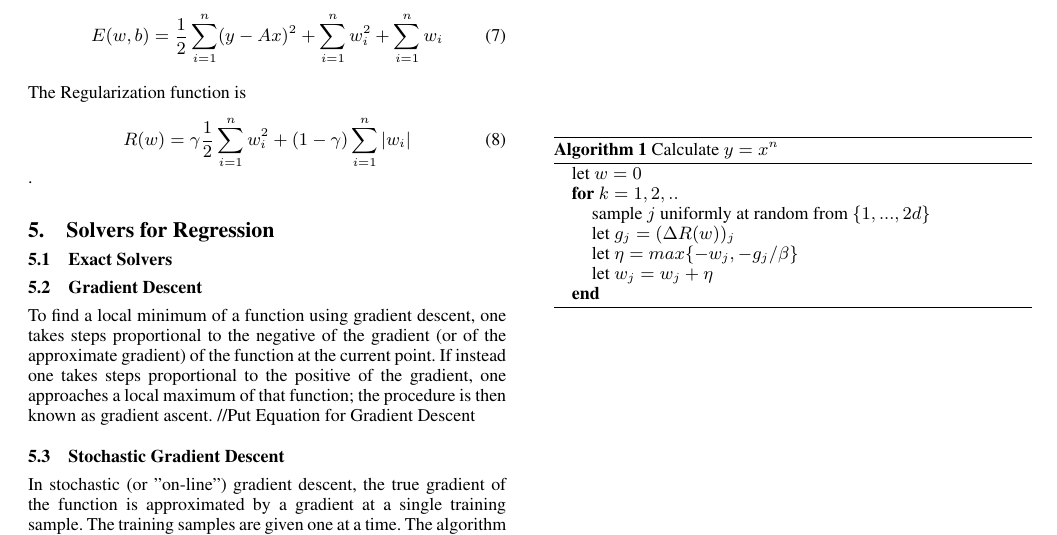
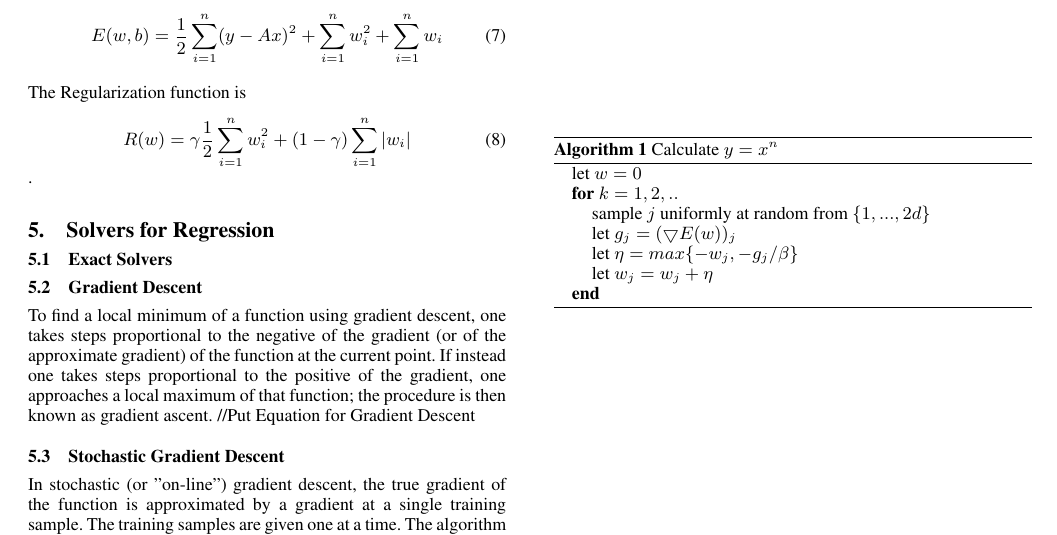
Before and after one commit to goyalankit/regression, a LaTeX paper (report/sigplanconf-template.tex): part of page 2 of 3, cut so that both start at the same text. Compiled offline with pdfLaTeX; a missing font is replaced by an installed copy or a similar font.

Commit message:
changing delta symbol

```diff
--- a/report/sigplanconf-template.tex
+++ b/report/sigplanconf-template.tex
@@ -208,15 +208,13 @@ to gradient, one fixes descent direction at the outset.
 \STATE \bf{for} \begin{math} k = 1,2,.. \end{math}
     \bindent
 	\STATE \textnormal{sample \begin{math}j\end{math} uniformly at random from \begin{math}\{1,...,2d\}\end{math}}
-	\STATE \textnormal{let \begin{math}g_j = (\Delta{R(w)})_j\end{math}}
+	\STATE \textnormal{let \begin{math}g_j = (\bigtriangledown{E(w)})_j\end{math}}
 	\STATE \textnormal{let \begin{math}\eta = max\{ -w_j, -g_j/\beta \}\end{math}}
 	\STATE \textnormal{let \begin{math}w_j = w_j + \eta\end{math}}
     \eindent
 \STATE \bf{end}
 \end{algorithmic}
 \end{algorithm}
-
-
 
 
 \section{Parallel Implementation}
```
